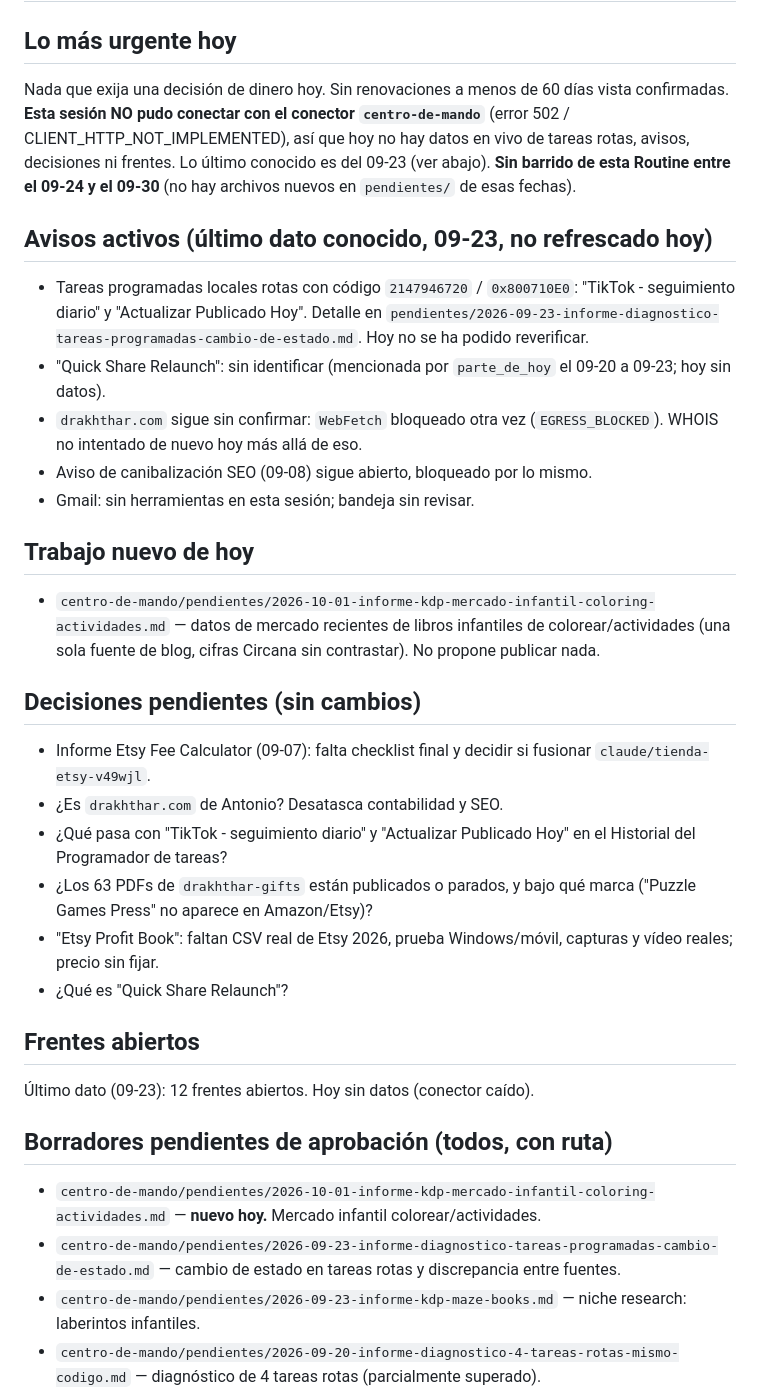
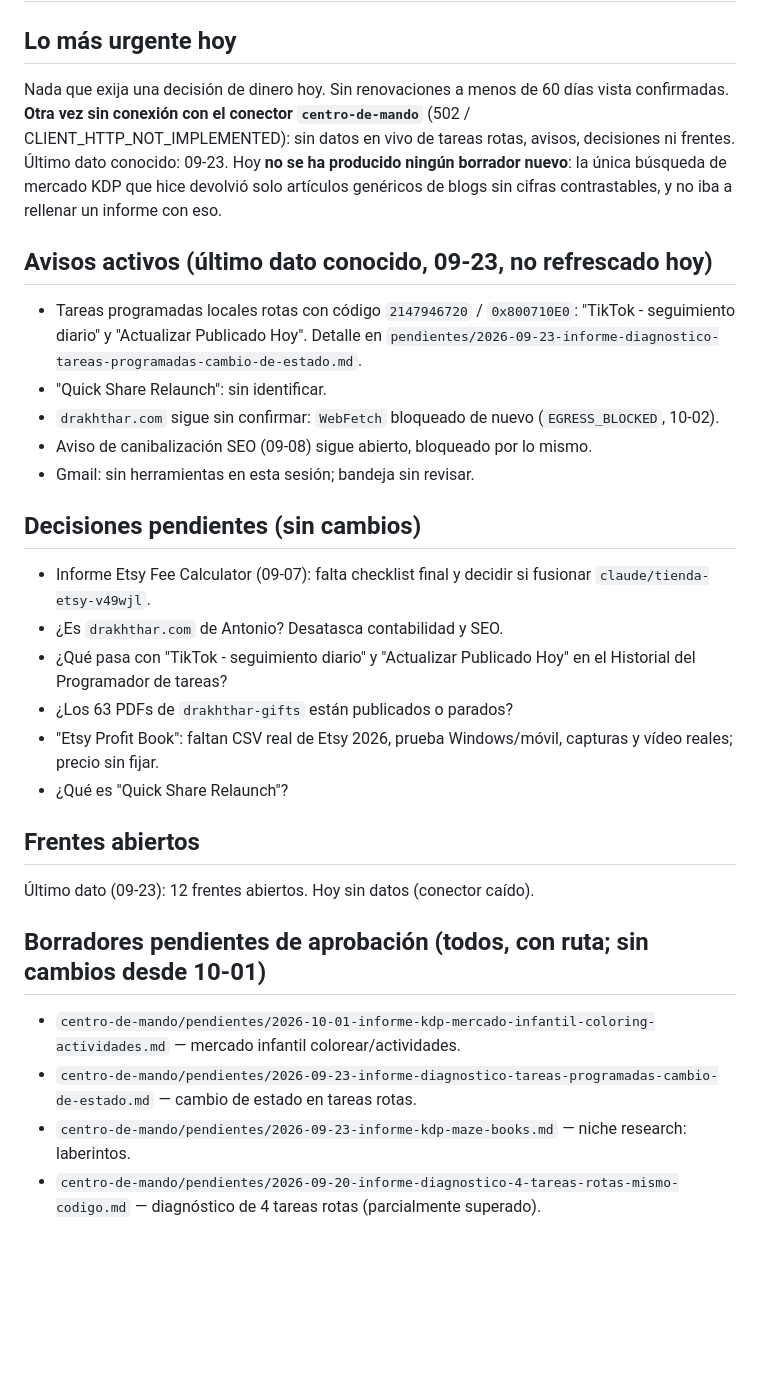
Before and after one commit to athonybcn5550555-ops/MUNDO-DRAKHTHHAR, a Markdown page: centro-de-mando/ESTADO.md, the part around one of its changes. GitHub-like rendering; blank space fills up the shorter version.

Commit message:
Estado 2026-10-02: barrido corto, conector caído, sin novedades verificables

```diff
--- a/centro-de-mando/ESTADO.md
+++ b/centro-de-mando/ESTADO.md
@@ -2,30 +2,22 @@
 
 ## Lo más urgente hoy
 Nada que exija una decisión de dinero hoy. Sin renovaciones a menos de 60
-días vista confirmadas. **Esta sesión NO pudo conectar con el conector
-`centro-de-mando`** (error 502 / CLIENT_HTTP_NOT_IMPLEMENTED), así que hoy
-no hay datos en vivo de tareas rotas, avisos, decisiones ni frentes. Lo
-último conocido es del 09-23 (ver abajo). **Sin barrido de esta Routine
-entre el 09-24 y el 09-30** (no hay archivos nuevos en `pendientes/` de
-esas fechas).
+días vista confirmadas. **Otra vez sin conexión con el conector
+`centro-de-mando`** (502 / CLIENT_HTTP_NOT_IMPLEMENTED): sin datos en vivo
+de tareas rotas, avisos, decisiones ni frentes. Último dato conocido: 09-23.
+Hoy **no se ha producido ningún borrador nuevo**: la única búsqueda de
+mercado KDP que hice devolvió solo artículos genéricos de blogs sin cifras
+contrastables, y no iba a rellenar un informe con eso.
 
 ## Avisos activos (último dato conocido, 09-23, no refrescado hoy)
 - Tareas programadas locales rotas con código `2147946720` / `0x800710E0`:
   "TikTok - seguimiento diario" y "Actualizar Publicado Hoy". Detalle en
   `pendientes/2026-09-23-informe-diagnostico-tareas-programadas-cambio-de-estado.md`.
-  Hoy no se ha podido reverificar.
-- "Quick Share Relaunch": sin identificar (mencionada por `parte_de_hoy`
-  el 09-20 a 09-23; hoy sin datos).
-- `drakhthar.com` sigue sin confirmar: `WebFetch` bloqueado otra vez
-  (`EGRESS_BLOCKED`). WHOIS no intentado de nuevo hoy más allá de eso.
+- "Quick Share Relaunch": sin identificar.
+- `drakhthar.com` sigue sin confirmar: `WebFetch` bloqueado de nuevo
+  (`EGRESS_BLOCKED`, 10-02).
 - Aviso de canibalización SEO (09-08) sigue abierto, bloqueado por lo mismo.
 - Gmail: sin herramientas en esta sesión; bandeja sin revisar.
-
-## Trabajo nuevo de hoy
-- `centro-de-mando/pendientes/2026-10-01-informe-kdp-mercado-infantil-coloring-actividades.md`
-  — datos de mercado recientes de libros infantiles de colorear/actividades
-  (una sola fuente de blog, cifras Circana sin contrastar). No propone
-  publicar nada.
 
 ## Decisiones pendientes (sin cambios)
 - Informe Etsy Fee Calculator (09-07): falta checklist final y decidir si
@@ -33,8 +25,7 @@ esas fechas).
 - ¿Es `drakhthar.com` de Antonio? Desatasca contabilidad y SEO.
 - ¿Qué pasa con "TikTok - seguimiento diario" y "Actualizar Publicado Hoy"
   en el Historial del Programador de tareas?
-- ¿Los 63 PDFs de `drakhthar-gifts` están publicados o parados, y bajo qué
-  marca ("Puzzle Games Press" no aparece en Amazon/Etsy)?
+- ¿Los 63 PDFs de `drakhthar-gifts` están publicados o parados?
 - "Etsy Profit Book": faltan CSV real de Etsy 2026, prueba Windows/móvil,
   capturas y vídeo reales; precio sin fijar.
 - ¿Qué es "Quick Share Relaunch"?
@@ -42,8 +33,8 @@ esas fechas).
 ## Frentes abiertos
 Último dato (09-23): 12 frentes abiertos. Hoy sin datos (conector caído).
 
-## Borradores pendientes de aprobación (todos, con ruta)
-- `centro-de-mando/pendientes/2026-10-01-informe-kdp-mercado-infantil-coloring-actividades.md` — **nuevo hoy.** Mercado infantil colorear/actividades.
-- `centro-de-mando/pendientes/2026-09-23-informe-diagnostico-tareas-programadas-cambio-de-estado.md` — cambio de estado en tareas rotas y discrepancia entre fuentes.
-- `centro-de-mando/pendientes/2026-09-23-informe-kdp-maze-books.md` — niche research: laberintos infantiles.
+## Borradores pendientes de aprobación (todos, con ruta; sin cambios desde 10-01)
+- `centro-de-mando/pendientes/2026-10-01-informe-kdp-mercado-infantil-coloring-actividades.md` — mercado infantil colorear/actividades.
+- `centro-de-mando/pendientes/2026-09-23-informe-diagnostico-tareas-programadas-cambio-de-estado.md` — cambio de estado en tareas rotas.
+- `centro-de-mando/pendientes/2026-09-23-informe-kdp-maze-books.md` — niche research: laberintos.
 - `centro-de-mando/pendientes/2026-09-20-informe-diagnostico-4-tareas-rotas-mismo-codigo.md` — diagnóstico de 4 tareas rotas (parcialmente superado).
```
Also changed, not shown: other parts of centro-de-mando/ESTADO.md (+21 -21 lines).
